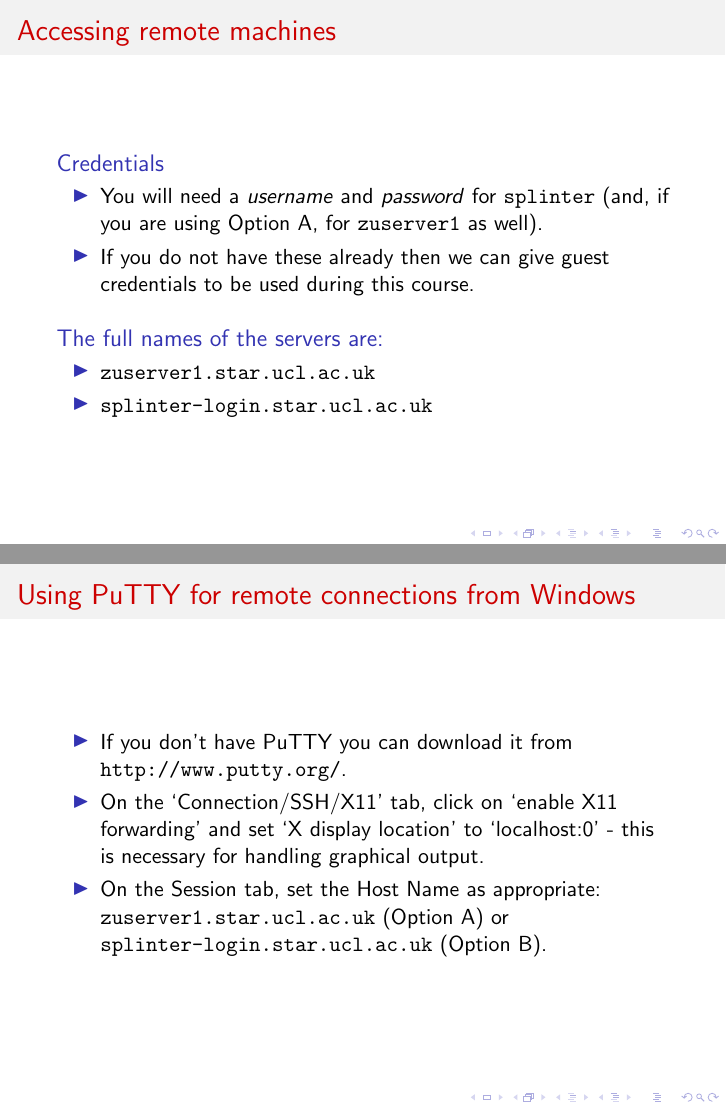
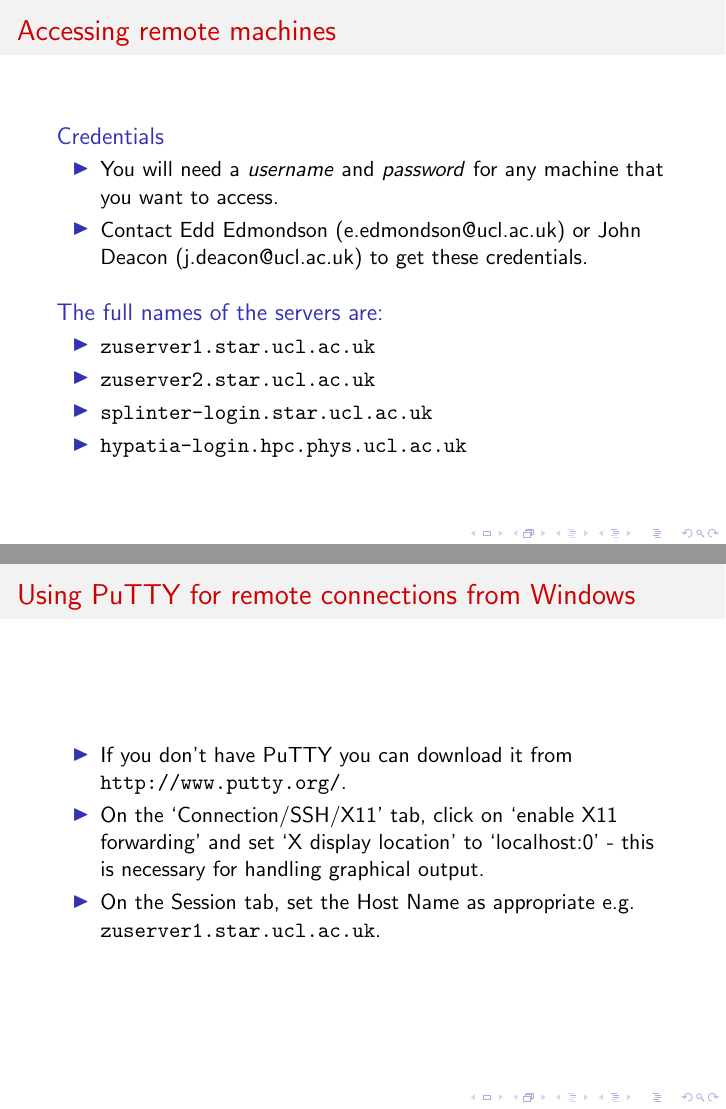
Before and after one commit to Astrophysics-UCL/HPCInfo, LaTeX slides (UNIX_Command_Line.tex): pages 11 and 12 of 82 before the commit and pages 11 and 12 of 83 after it, joined at a grey line. Compiled offline with pdfLaTeX.

Commit message:
Ongoing development.

```diff
--- a/UNIX_Command_Line.tex
+++ b/UNIX_Command_Line.tex
@@ -157,14 +157,16 @@
 \begin{frame}{Accessing remote machines}
   \begin{block}{Credentials}
     \begin{itemize}
-      \item You will need a \textit{username} and \textit{password} for \texttt{splinter} (and, if you are using Option A, for \texttt{zuserver1} as well).
-      \item If you do not have these already then we can give guest credentials to be used during this course.
+      \item You will need a \textit{username} and \textit{password} for any machine that you want to access.
+      \item Contact Edd Edmondson (e.edmondson@ucl.ac.uk) or John Deacon (j.deacon@ucl.ac.uk) to get these credentials.
     \end{itemize}
   \end{block}
   \begin{block}{The full names of the servers are:}
     \begin{itemize}
       \item \texttt{zuserver1.star.ucl.ac.uk}
+      \item \texttt{zuserver2.star.ucl.ac.uk}
       \item \texttt{splinter-login.star.ucl.ac.uk}
+      \item \texttt{hypatia-login.hpc.phys.ucl.ac.uk}
     \end{itemize}
   \end{block}
 \end{frame}
@@ -174,7 +176,7 @@
   \begin{itemize}
     \item If you don't have PuTTY you can download it from \url{http://www.putty.org/}.
     \item On the `Connection/SSH/X11' tab, click on `enable X11 forwarding' and set `X display location' to `localhost:0' - this is necessary for handling graphical output.
-    \item On the Session tab, set the Host Name as appropriate: \texttt{zuserver1.star.ucl.ac.uk} (Option A) or \texttt{splinter-login.star.ucl.ac.uk} (Option B).
+    \item On the Session tab, set the Host Name as appropriate e.g. \texttt{zuserver1.star.ucl.ac.uk}.
   \end{itemize}
 \end{frame}
 
```
Also changed, not shown: UNIX_Command_Line.pdf, UNIX_Command_Line.tex (12 more changed lines).
